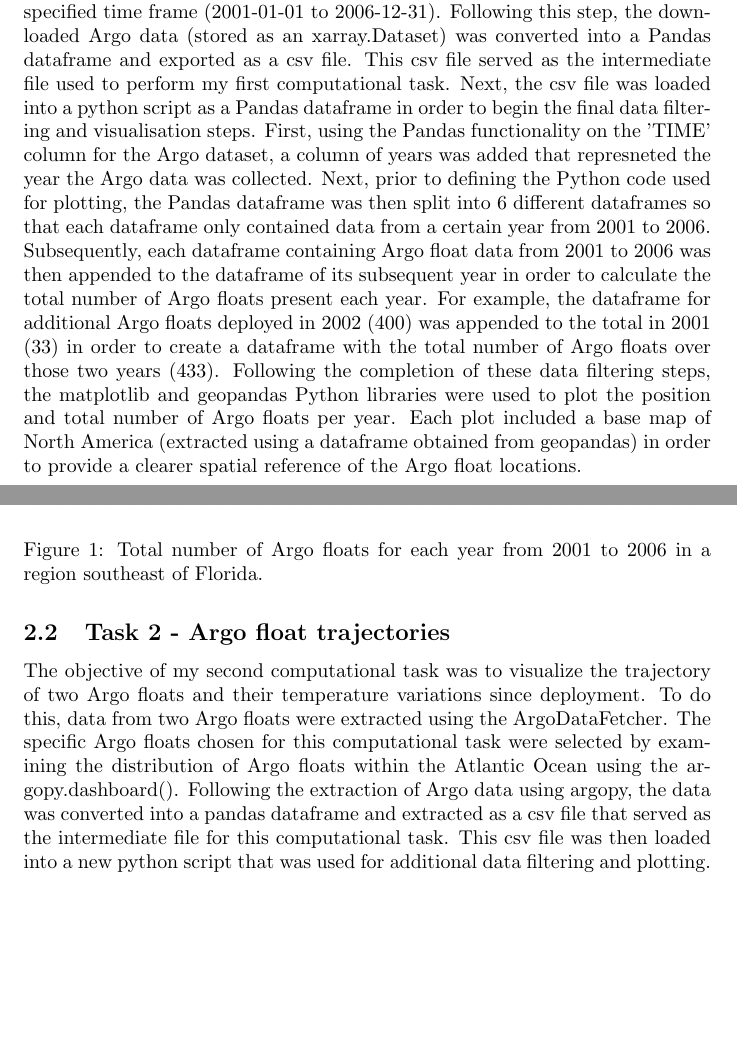
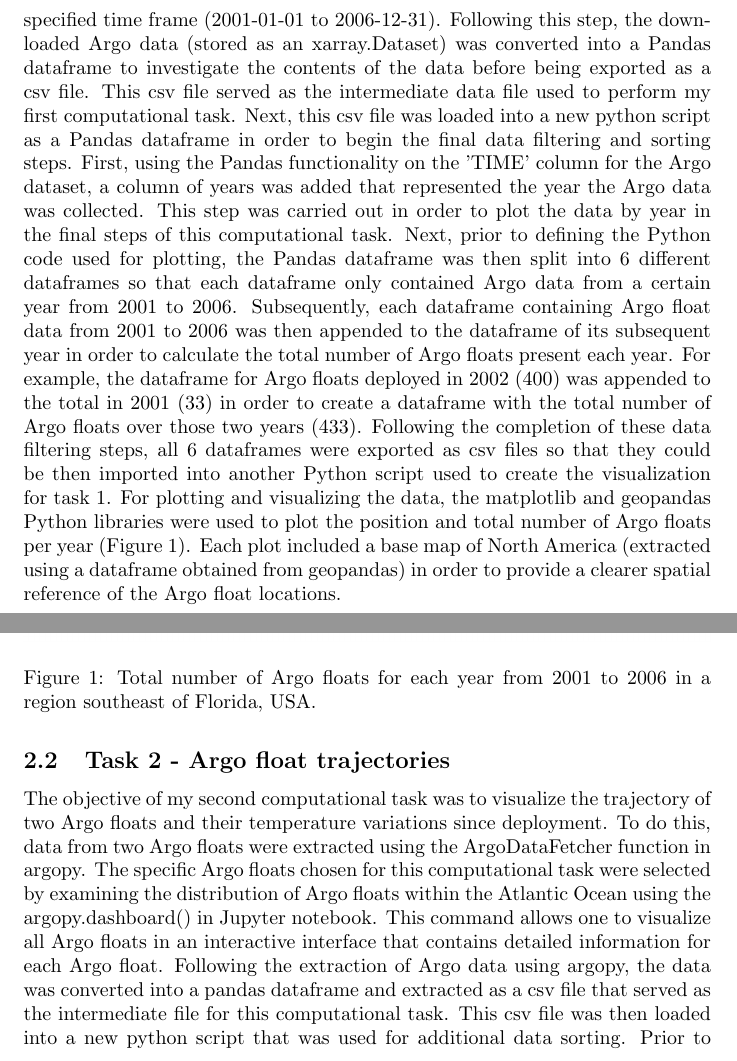
Before and after one commit to mtk282/CMSC6950_Project, a LaTeX document (report.tex): two parts of pages 2 and 3 of 5, joined at a grey line, cut so that both start at the same text, the shorter picture padded with empty space. Compiled offline with pdfLaTeX.

Commit message:
Updates from Overleaf

```diff
--- a/report.tex
+++ b/report.tex
@@ -2,7 +2,7 @@
 \usepackage{graphicx}
 \usepackage{float}
 
-\title{CMSC 6950 - argopy: A Python library for Argo ocean data analysis}
+\title{CMSC 6950 Final Project - argopy}
 \author{Michael King}
 
 \begin{document}
@@ -20,18 +20,19 @@ Herein, the results for each computational task will be presented. The first com
 
 \subsection{Task 1- Total Argo float numbers through time}
 
-The objective for my first computational task was to retrieve Argo float data collected from 2001 to 2006 using argopy and then use this data to visualize the change in the total number of Argo floats per year within a region of the Atlantic Ocean, southeast of Florida, USA. This process began by using the ArgoDataFetcher to retrieve Argo data within user specified coordinates for a specified time frame (2001-01-01 to 2006-12-31). Following this step, the downloaded Argo data (stored as an xarray.Dataset) was converted into a Pandas dataframe and exported as a csv file. This csv file served as the intermediate file used to perform my first computational task. Next, the csv file was loaded into a python script as a Pandas dataframe in order to begin the final data filtering and visualisation steps. First, using the Pandas functionality on the 'TIME' column for the Argo dataset, a column of years was added that represneted the year the Argo data was collected. Next, prior to defining the Python code used for plotting, the Pandas dataframe was then split into 6 different dataframes so that each dataframe only contained data from a certain year from 2001 to 2006. Subsequently, each dataframe containing Argo float data from 2001 to 2006 was then appended to the dataframe of its subsequent year in order to calculate the total number of Argo floats present each year. For example, the dataframe for additional Argo floats deployed in 2002 (400) was appended to the total in 2001 (33) in order to create a dataframe with the total number of Argo floats over those two years (433). Following the completion of these data filtering steps, the matplotlib and geopandas Python libraries were used to plot the position and total number of Argo floats per year. Each plot included a base map of North America (extracted using a dataframe obtained from geopandas) in order to provide a clearer spatial reference of the Argo float locations.
+The objective for my first computational task was to retrieve Argo float data collected from 2001 to 2006 using argopy and then use this data to visualize the change in the total number of Argo floats per year within a region of the Atlantic Ocean, southeast of Florida, USA. This task began by using the ArgoDataFetcher to download Argo data within user specified coordinates for a specified time frame (2001-01-01 to 2006-12-31). Following this step, the downloaded Argo data (stored as an xarray.Dataset) was converted into a Pandas dataframe to investigate the contents of the data before being exported as a csv file. This csv file served as the intermediate data file used to perform my first computational task. Next, this csv file was loaded into a new python script as a Pandas dataframe in order to begin the final data filtering and sorting steps. First, using the Pandas functionality on the 'TIME' column for the Argo dataset, a column of years was added that represented the year the Argo data was collected. This step was carried out in order to plot the data by year in the final steps of this computational task. Next, prior to defining the Python code used for plotting, the Pandas dataframe was then split into 6 different dataframes so that each dataframe only contained Argo data from a certain year from 2001 to 2006. Subsequently, each dataframe containing Argo float data from 2001 to 2006 was then appended to the dataframe of its subsequent year in order to calculate the total number of Argo floats present each year. For example, the dataframe for Argo floats deployed in 2002 (400) was appended to the total in 2001 (33) in order to create a dataframe with the total number of Argo floats over those two years (433). Following the completion of these data filtering steps, all 6 dataframes were exported as csv files so that they could be then imported into another Python script used to create the visualization for task 1. For plotting and visualizing the data, the matplotlib and geopandas Python libraries were used to plot the position and total number of Argo floats per year (Figure \ref{fig:task 1}). Each plot included a base map of North America (extracted using a dataframe obtained from geopandas) in order to provide a clearer spatial reference of the Argo float locations.
 
 \begin{figure}[H]
 \includegraphics[width=\textwidth,height=\textheight,keepaspectratio]{total_argo.png}
-\caption{Total number of Argo floats for each year from 2001 to 2006 in a region southeast of Florida.}
+\caption{Total number of Argo floats for each year from 2001 to 2006 in a region southeast of Florida, USA.}
+\label{fig:task 1}
 
 \end{figure}
 
 
 \subsection{Task 2 - Argo float trajectories}
 
-The objective of my second computational task was to visualize the trajectory of two Argo floats and their temperature variations since deployment. To do this, data from two Argo floats were extracted using the ArgoDataFetcher. The specific Argo floats chosen for this computational task were selected by examining the distribution of Argo floats within the Atlantic Ocean using the argopy.dashboard(). Following the extraction of Argo data using argopy, the data was converted into a pandas dataframe and extracted as a csv file that served as the intermediate file for this computational task. This csv file was then loaded into a new python script that was used for additional data filtering and plotting. Prior to plotting the Argo data, the data was split into two different dataframes based on the platform number of the two Argo floats (6902754 and 6902696). Following this step, two scatter plots (each showing the trajectory and cycle numbers of a particular Argo float) were created along with 4 additional graphs that show temporal evolution of latitude, cycle number, longitude, and temperature since the deployment of each Argo float. For the two scatter plots showing the trajectory of each Argo float with cycle number, a base map of Canada was added using a geopandas dataframe in order to provide spatial reference of the Argo float positions with respect to Canada.
+The objective of my second computational task was to visualize the trajectory of two Argo floats and their temperature variations since deployment. To do this, data from two Argo floats were extracted using the ArgoDataFetcher function in argopy. The specific Argo floats chosen for this computational task were selected by examining the distribution of Argo floats within the Atlantic Ocean using the argopy.dashboard() in Jupyter notebook. This command allows one to visualize all Argo floats in an interactive interface that contains detailed information for each Argo float. Following the extraction of Argo data using argopy, the data was converted into a pandas dataframe and extracted as a csv file that served as the intermediate file for this computational task. This csv file was then loaded into a new python script that was used for additional data sorting. Prior to plotting the Argo data, the data was split into two different dataframes based on the platform number of the two Argo floats (Argos 6902754 and 6902696) and exported as csv files. Following this step, a new python script used for plotting was created to make two scatter plots (each showing the trajectory and cycle numbers of a particular Argo float) and 4 additional graphs displaying the temporal evolution of latitude, cycle number, longitude, and temperature since the deployment of each Argo float (Figure \ref{fig:task 2}). For the two scatter plots showing the trajectory of each Argo float with cycle number, a base map of Canada was added using a geopandas dataframe in order to provide spatial reference of the Argo float positions with respect to Canada.
 
 \begin{figure}[H]
 \includegraphics[width=\textwidth,height=\textheight,keepaspectratio]{argo_trajectory.png}
```
Also changed, not shown: report.tex (3 more changed lines).
